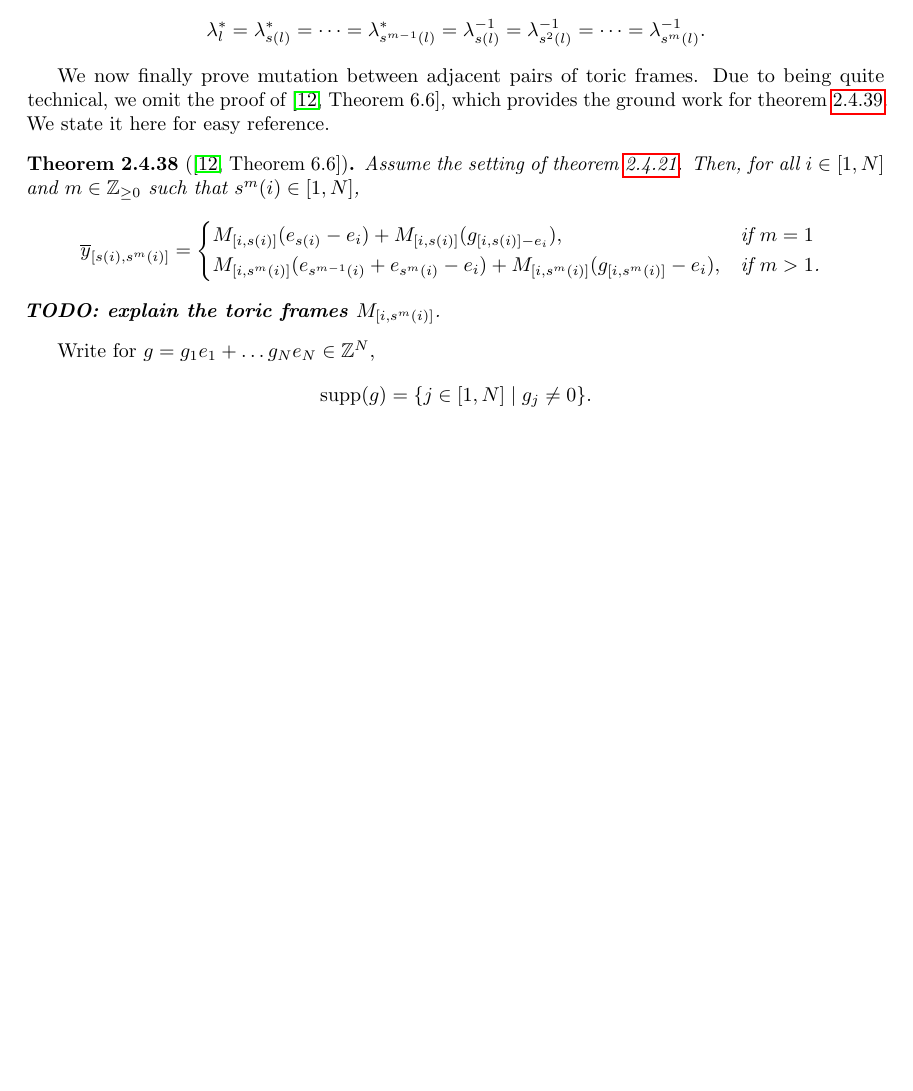
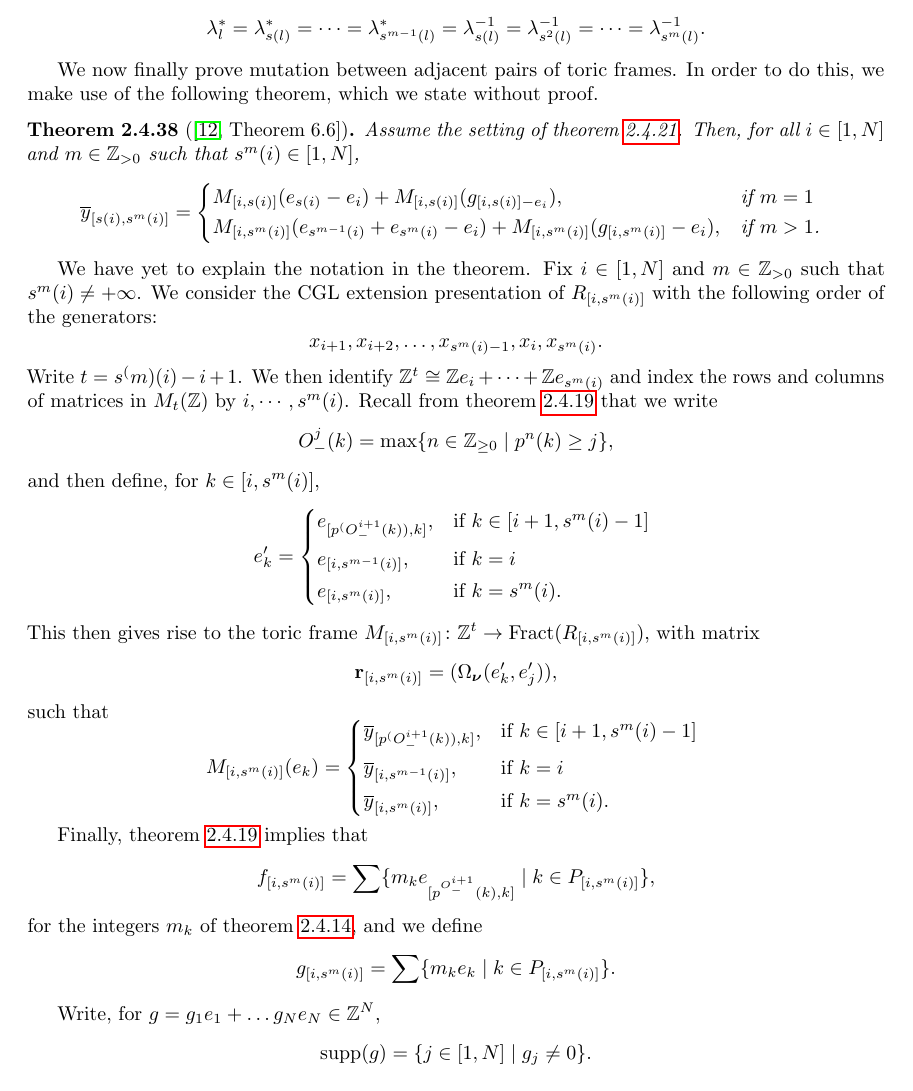
Before and after one commit to WannesMalfait/Cluster-Algebras, a LaTeX thesis (cluster_algebras.tex, which reads contents/02-quantum.tex): part of page 50 of 52 before the commit and part of page 50 of 53 after it, cut so that both start at the same text, the shorter picture padded with empty space. Compiled offline with pdfLaTeX.

Commit message:
GY: prepatory definitions for theorem 6.6.

```diff
--- a/contents/02-quantum.tex
+++ b/contents/02-quantum.tex
@@ -2177,22 +2177,64 @@ This leads to the following observation.
 	\end{equation*}
 \end{proposition}
 
-We now finally prove mutation between adjacent pairs of toric frames. Due to being
-quite technical, we omit the proof of \cite[Theorem 6.6]{GoodearlYakimov2017QCA}, which
-provides the ground work for \cref{prop:mutation_adjacent_permutations}. We state it
-here for easy reference.
+We now finally prove mutation between adjacent pairs of toric frames. In order to do
+this, we make use of the following theorem, which we state without proof.
 \begin{theorem}[\protect{\cite[Theorem 6.6]{GoodearlYakimov2017QCA}}]
-	Assume the setting of \cref{thm:gy_main_result}. Then, for all $i \in [1, N]$ and $m \in \bbZ_{\geq 0}$ such that $s^m(i) \in [1, N]$,
+	Assume the setting of \cref{thm:gy_main_result}. Then, for all $i \in [1, N]$ and $m \in \bbZ_{> 0}$ such that $s^m(i) \in [1, N]$,
 	\begin{equation*}
 		\oy_{[s(i), s^m(i)]} = \begin{dcases*}
 			M_{[i, s(i)]}(e_{s(i)} - e_i) + M_{[i, s(i)]}(g_{[i, s(i)] - e_i}),                         & if $m=1$    \\
 			M_{[i, s^m(i)]}(e_{s^{m-1}(i)} + e_{s^m(i)} -e_i) + M_{[i, s^m(i)]}(g_{[i, s^m(i)]} - e_i), & if $m > 1$.
 		\end{dcases*}
 	\end{equation*}
-	\textbf{TODO: explain the toric frames $M_{[i, s^m(i)]}$}.
 \end{theorem}
-
-Write for $g = g_1e_1 + \dots g_N e_N \in \bbZ^N$,
+%
+We have yet to explain the notation in the theorem. Fix $i \in [1, N]$ and $m\in
+	\bbZ_{>0}$ such that $s^m(i) \neq +\infty$. We consider the CGL extension presentation
+of $R_{[i, s^m(i)]}$ with the following order of the generators:
+\begin{equation*}
+	x_{i+1}, x_{i+2}, \dots, x_{s^m(i) - 1}, x_i, x_{s^m(i)}.
+\end{equation*}
+%
+Write $t = s^(m)(i)-i +1$. We then identify $\bbZ^t \cong \bbZ e_i + \cdots + \bbZ
+	e_{s^m(i)}$ and index the rows and columns of matrices in $M_t(\bbZ)$ by $i, \cdots,
+	s^m(i)$. Recall from \cref{prop:def_u_brackets} that we write
+\begin{equation*}
+	O_{-}^j(k) = \max \{n \in \bbZ_{\geq 0} \mid p^n(k) \geq j\},
+\end{equation*}
+and then define, for $k \in [i, s^m(i)]$,
+\begin{equation*}
+	e'_k = \begin{dcases*}
+		e_{[p^(O^{i+1}_{-}(k)), k]}, & if $k \in [i+1, s^m(i) - 1]$ \\
+		e_{[i, s^{m-1}(i)]},         & if $k=i$                     \\
+		e_{[i, s^m(i)]},             & if $k = s^m(i)$.
+	\end{dcases*}
+\end{equation*}
+%
+This then gives rise to the toric frame $M_{[i, s^m(i)]}\colon \bbZ^t \to \Fract(R_{[i,
+				s^m(i)]})$, with matrix
+\begin{equation*}
+	\bbr_{[i, s^m (i)]} = (\Omega_{\bbn}(e'_k,e'_j)),
+\end{equation*}
+such that
+\begin{equation*}
+	M_{[i, s^m(i)]}(e_k) = \begin{dcases*}
+		\oy_{[p^(O^{i+1}_{-}(k)), k]}, & if $k \in [i+1, s^m(i) - 1]$ \\
+		\oy_{[i, s^{m-1}(i)]},         & if $k=i$                     \\
+		\oy_{[i, s^m(i)]},             & if $k = s^m(i)$.
+	\end{dcases*}
+\end{equation*}
+
+Finally, \cref{prop:def_u_brackets} implies that
+\begin{equation*}
+	f_{[i, s^m(i)]} = \sum\{m_k e_{[p^{O^{i+1}_{-}}(k), k]} \mid k \in P_{[i, s^m(i)]}\},
+\end{equation*}
+for the integers $m_k$ of \cref{thm:almost_cluster_mutation}, and we define
+\begin{equation*}
+	g_{[i, s^m(i)]} = \sum\{m_k e_k \mid k \in P_{[i, s^m(i)]}\}.
+\end{equation*}
+
+Write, for $g = g_1e_1 + \dots g_N e_N \in \bbZ^N$,
 \begin{equation*}
 	\supp(g) = \{j \in [1, N] \mid g_j \neq 0\}.
 \end{equation*}
```
Also changed, not shown: contents/02-quantum.tex (5 more changed lines).
